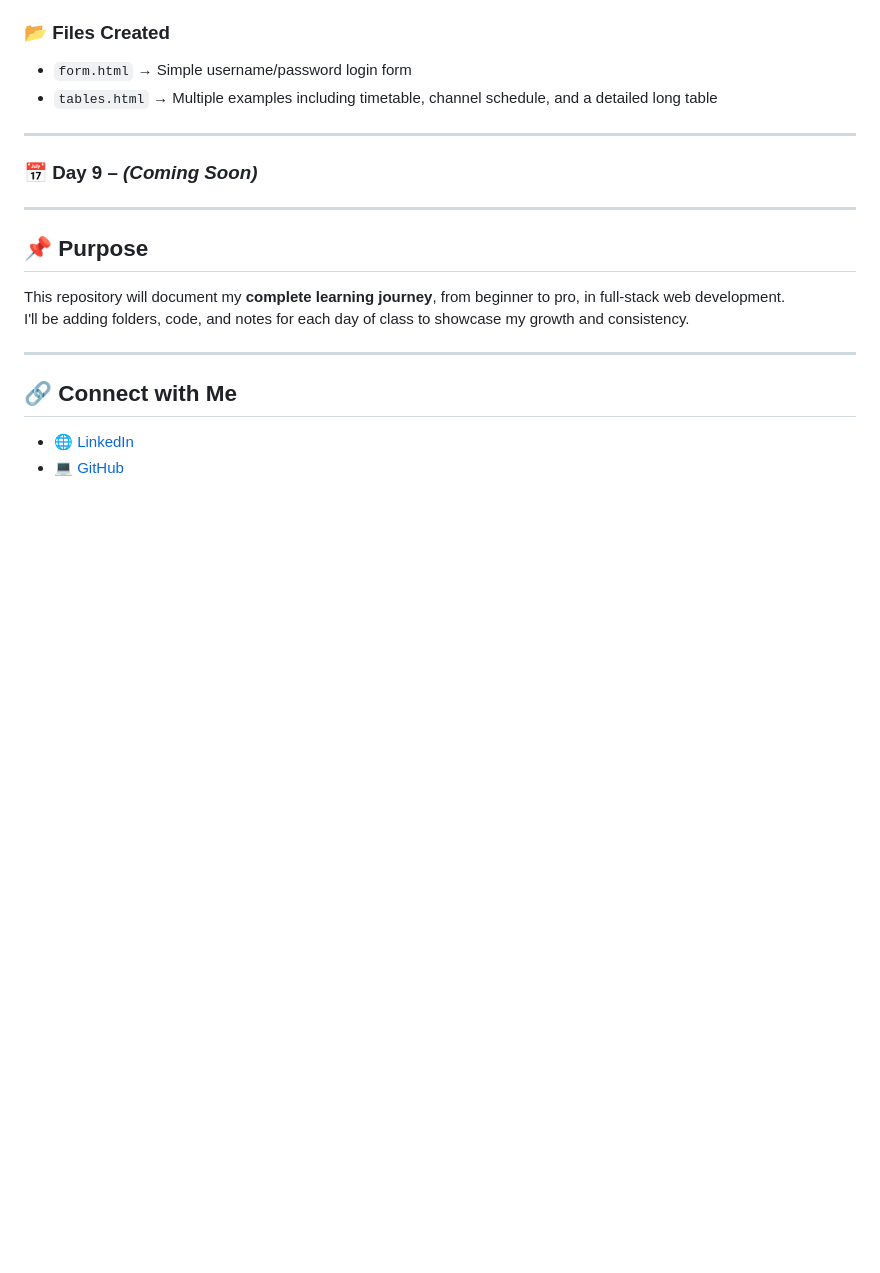
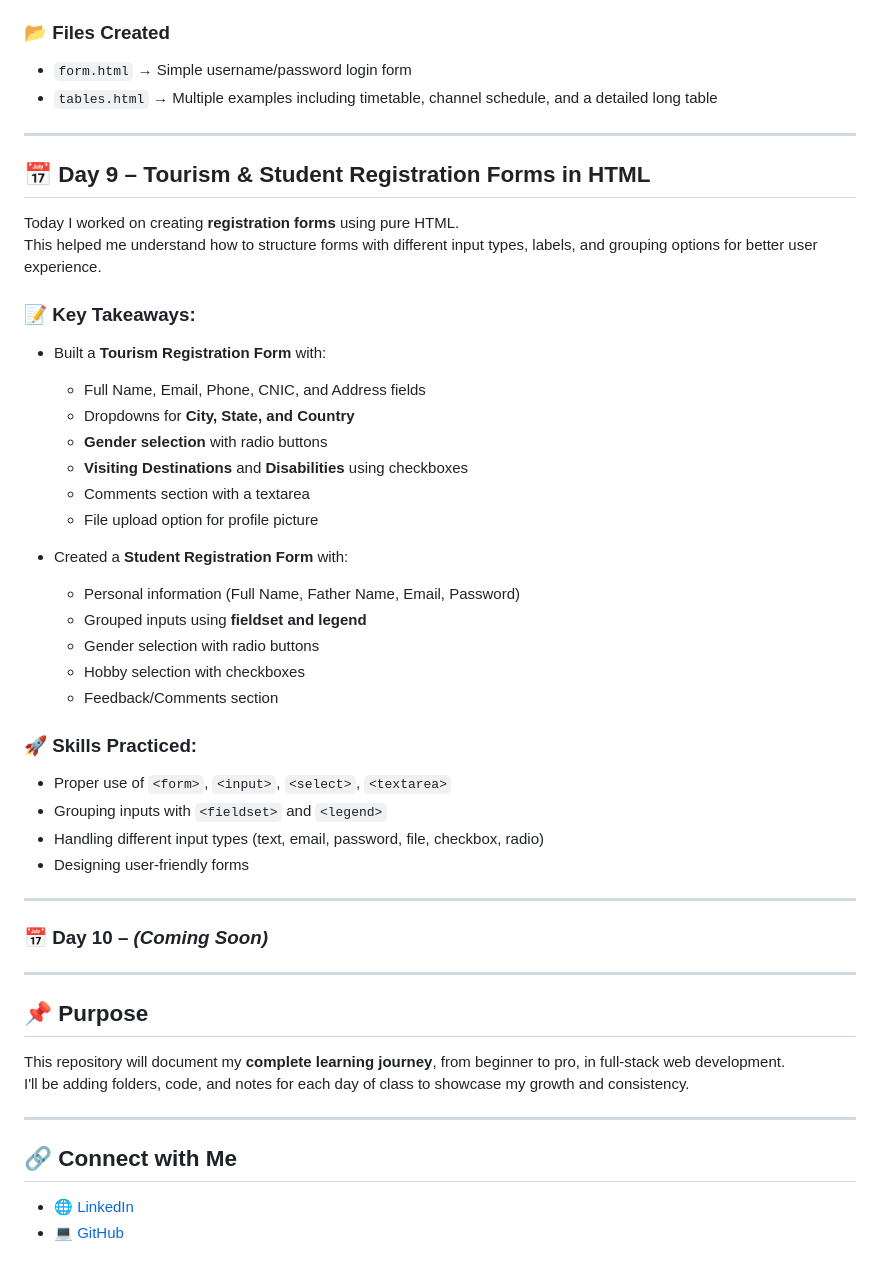
Before and after one commit to yaqoobmsd2514/web-dev-journey, a Markdown page: README.md, the part around the change. GitHub-like rendering; blank space fills up the shorter version.

Commit message:
Web Development Journey -- SMIT Peshawar

```diff
--- a/README.md
+++ b/README.md
@@ -208,10 +208,38 @@ I practiced building structured layouts using `<table>` and creating user input
 - `form.html` → Simple username/password login form
 - `tables.html` → Multiple examples including timetable, channel schedule, and a detailed long table
 
+---
+
+## 📅 Day 9 – Tourism & Student Registration Forms in HTML
+
+Today I worked on creating **registration forms** using pure HTML.
+This helped me understand how to structure forms with different input types, labels, and grouping options for better user experience.
+
+### 📝 Key Takeaways:
+- Built a **Tourism Registration Form** with:
+  - Full Name, Email, Phone, CNIC, and Address fields
+  - Dropdowns for **City, State, and Country**
+  - **Gender selection** with radio buttons
+  - **Visiting Destinations** and **Disabilities** using checkboxes
+  - Comments section with a textarea
+  - File upload option for profile picture
+
+- Created a **Student Registration Form** with:
+  - Personal information (Full Name, Father Name, Email, Password)
+  - Grouped inputs using **fieldset and legend**
+  - Gender selection with radio buttons
+  - Hobby selection with checkboxes
+  - Feedback/Comments section
+
+### 🚀 Skills Practiced:
+- Proper use of `<form>`, `<input>`, `<select>`, `<textarea>`
+- Grouping inputs with `<fieldset>` and `<legend>`
+- Handling different input types (text, email, password, file, checkbox, radio)
+- Designing user-friendly forms
 
 ---
 
-### 📅 Day 9 – *(Coming Soon)*
+### 📅 Day 10 – *(Coming Soon)*
 
 ---
 
```
